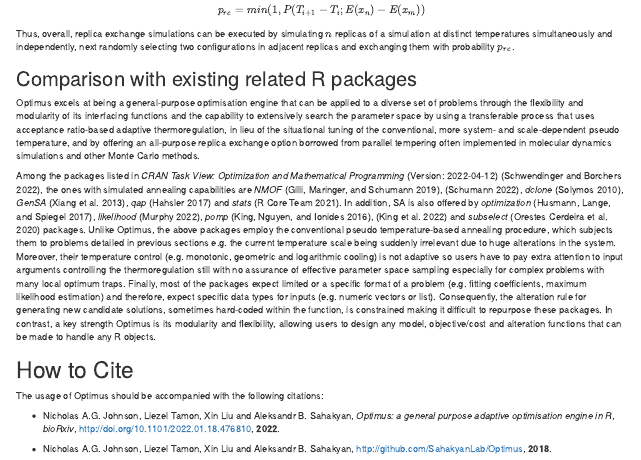
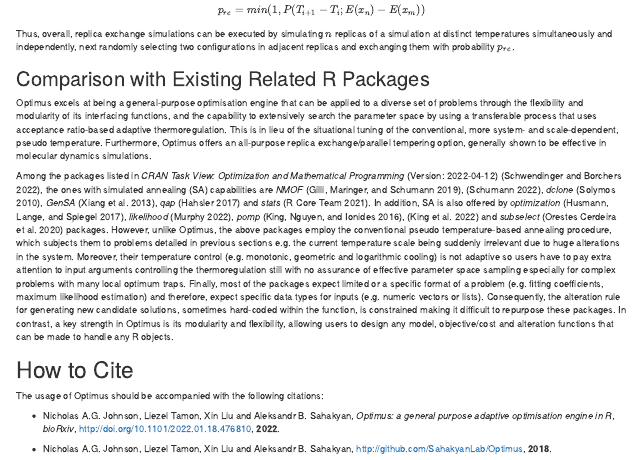
Before and after one commit to SahakyanLab/ROptimus, an R Markdown document (documentation/Optimus_User_Manual.Rmd): the page in a window 1100 px wide, from 1880 px down. Rendered offline with R 4.5, knitr and Pandoc, with nearby package versions.

Commit message:
Small edits in manual.

```diff
--- a/documentation/Optimus_User_Manual.Rmd
+++ b/documentation/Optimus_User_Manual.Rmd
@@ -431,11 +431,11 @@
 Thus, overall, replica exchange simulations can be executed by simulating $n$ replicas of a simulation at distinct temperatures simultaneously and independently, next randomly selecting two configurations in adjacent replicas and exchanging them with probability $p_{re}$.
 
 
-## Comparison with existing related R packages
-
-Optimus excels at being a general-purpose optimisation engine that can be applied to a diverse set of problems through the flexibility and modularity of its interfacing functions and the capability to extensively search the parameter space by using a transferable process that uses acceptance ratio-based adaptive thermoregulation, in lieu of the situational tuning of the conventional, more system- and scale-dependent pseudo temperature, and by offering an all-purpose replica exchange option borrowed from parallel tempering often implemented in molecular dynamics simulations and other Monte Carlo methods.
-
-Among the packages listed in *CRAN Task View: Optimization and Mathematical Programming* (Version: 2022-04-12) [@CTV2022], the ones with simulated annealing capabilities are *NMOF* [@Gilli2019], [@NMOF2022], *dclone* [@dclone2010], *GenSA* [@GenSA2013], *qap* [@qap2017] and *stats* [@stats2021]. In addition, SA is also offered by *optimization* [@optimization2017], *likelihood* [@likelihood2022], *pomp* [@King2016], [@pomp2022] and *subselect* [@subselect2020] packages. Unlike Optimus, the above packages employ the conventional pseudo temperature-based annealing procedure, which subjects them to problems detailed in previous sections e.g. the current temperature scale being suddenly irrelevant due to huge alterations in the system. Moreover, their temperature control (e.g. monotonic, geometric and logarithmic cooling) is not adaptive so users have to pay extra attention to input arguments controlling the thermoregulation still with no assurance of effective parameter space sampling especially for complex problems with many local optimum traps. Finally, most of the packages expect limited or a specific format of a problem (e.g. fitting coefficients, maximum likelihood estimation) and therefore, expect specific data types for inputs (e.g. numeric vectors or list). Consequently, the alteration rule for generating new candidate solutions, sometimes hard-coded within the function, is constrained making it difficult to repurpose these packages. In contrast, a key strength Optimus is its modularity and flexibility, allowing users to design any model, objective/cost and alteration functions that can be made to handle any R objects.
+## Comparison with Existing Related R Packages
+
+Optimus excels at being a general-purpose optimisation engine that can be applied to a diverse set of problems through the flexibility and modularity of its interfacing functions, and the capability to extensively search the parameter space by using a transferable process that uses acceptance ratio-based adaptive thermoregulation. This is in lieu of the situational tuning of the conventional, more system- and scale-dependent, pseudo temperature. Furthermore, Optimus offers an all-purpose replica exchange/parallel tempering option, generally shown to be effective in molecular dynamics simulations.
+
+Among the packages listed in *CRAN Task View: Optimization and Mathematical Programming* (Version: 2022-04-12) [@CTV2022], the ones with simulated annealing (SA) capabilities are *NMOF* [@Gilli2019], [@NMOF2022], *dclone* [@dclone2010], *GenSA* [@GenSA2013], *qap* [@qap2017] and *stats* [@stats2021]. In addition, SA is also offered by *optimization* [@optimization2017], *likelihood* [@likelihood2022], *pomp* [@King2016], [@pomp2022] and *subselect* [@subselect2020] packages. However, unlike Optimus, the above packages employ the conventional pseudo temperature-based annealing procedure, which subjects them to problems detailed in previous sections e.g. the current temperature scale being suddenly irrelevant due to huge alterations in the system. Moreover, their temperature control (e.g. monotonic, geometric and logarithmic cooling) is not adaptive so users have to pay extra attention to input arguments controlling the thermoregulation still with no assurance of effective parameter space sampling especially for complex problems with many local optimum traps. Finally, most of the packages expect limited or a specific format of a problem (e.g. fitting coefficients, maximum likelihood estimation) and therefore, expect specific data types for inputs (e.g. numeric vectors or lists). Consequently, the alteration rule for generating new candidate solutions, sometimes hard-coded within the function, is constrained making it difficult to repurpose these packages. In contrast, a key strength in Optimus is its modularity and flexibility, allowing users to design any model, objective/cost and alteration functions that can be made to handle any R objects.
 
 # How to Cite
 
```
